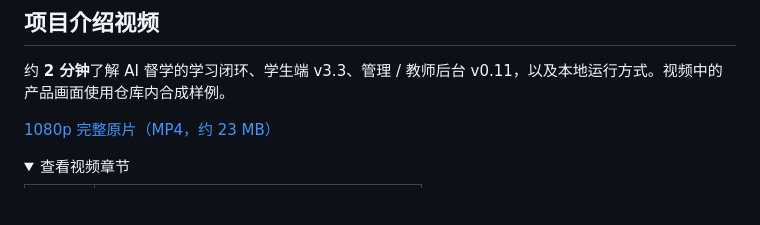
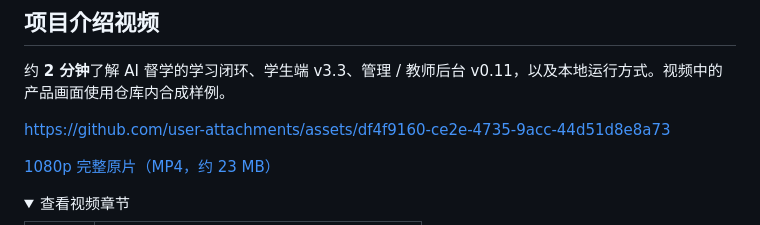
Before and after one commit to ZhangShixing0/AI-study, a Markdown page: README.md, the part around the change. Drawn GitHub-style; folded sections open; blank space fills up the shorter version.

Commit message:
docs: embed native GitHub video player

```diff
--- a/README.md
+++ b/README.md
@@ -22,6 +22,8 @@
 ## 项目介绍视频
 
 约 **2 分钟**了解 AI 督学的学习闭环、学生端 v3.3、管理 / 教师后台 v0.11，以及本地运行方式。视频中的产品画面使用仓库内合成样例。
+
+https://github.com/user-attachments/assets/df4f9160-ce2e-4735-9acc-44d51d8e8a73
 
 [1080p 完整原片（MP4，约 23 MB）](docs/assets/ai-duxue-intro.mp4)
 
```
